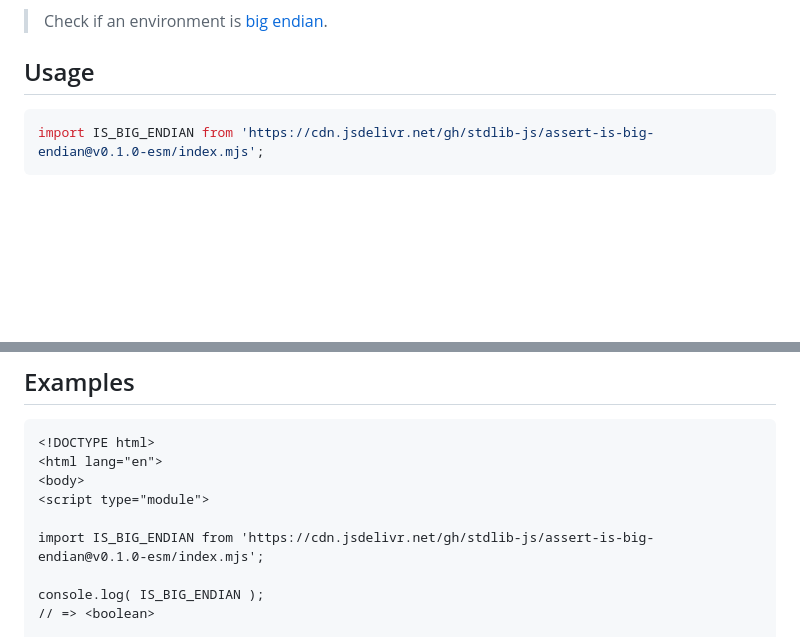
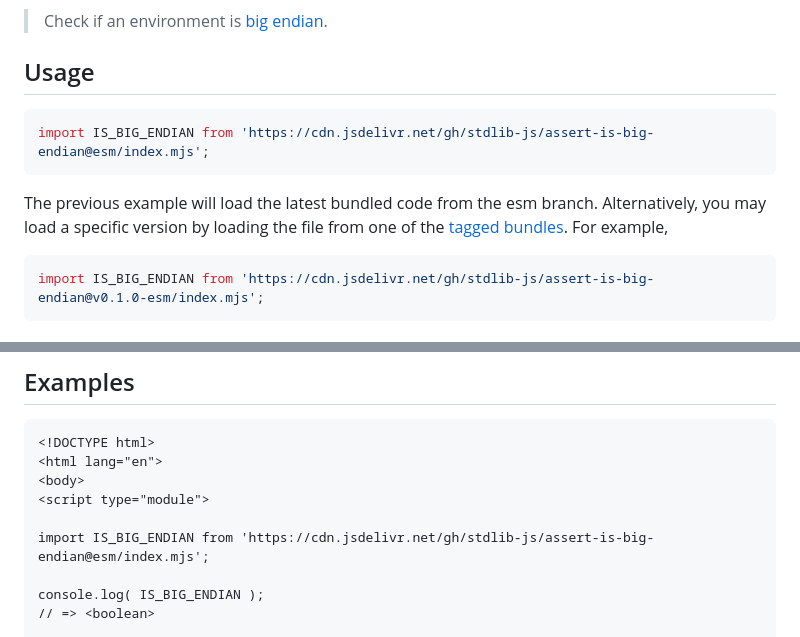
Before and after one commit to stdlib-js/assert-is-big-endian, a Markdown page: README.md, 2 parts joined by grey strips. Rendered like a GitHub page; blank space fills up the shorter version.

Commit message:
Auto-generated commit

````diff
--- a/README.md
+++ b/README.md
@@ -42,6 +42,11 @@ limitations under the License.
 ## Usage
 
 ```javascript
+import IS_BIG_ENDIAN from 'https://cdn.jsdelivr.net/gh/stdlib-js/assert-is-big-endian@esm/index.mjs';
+```
+The previous example will load the latest bundled code from the esm branch. Alternatively, you may load a specific version by loading the file from one of the [tagged bundles](https://github.com/stdlib-js/assert-is-big-endian/tags). For example,
+
+```javascript
 import IS_BIG_ENDIAN from 'https://cdn.jsdelivr.net/gh/stdlib-js/assert-is-big-endian@v0.1.0-esm/index.mjs';
 ```
 
@@ -70,7 +75,7 @@ var bool = IS_BIG_ENDIAN;
 <body>
 <script type="module">
 
-import IS_BIG_ENDIAN from 'https://cdn.jsdelivr.net/gh/stdlib-js/assert-is-big-endian@v0.1.0-esm/index.mjs';
+import IS_BIG_ENDIAN from 'https://cdn.jsdelivr.net/gh/stdlib-js/assert-is-big-endian@esm/index.mjs';
 
 console.log( IS_BIG_ENDIAN );
 // => <boolean>
````
